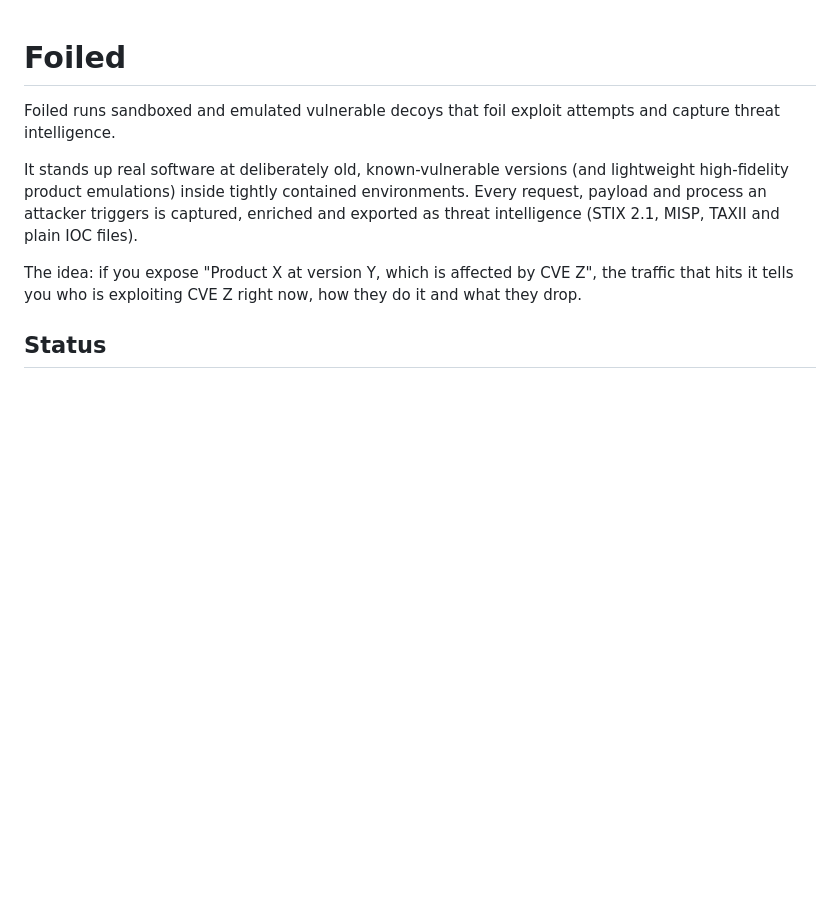
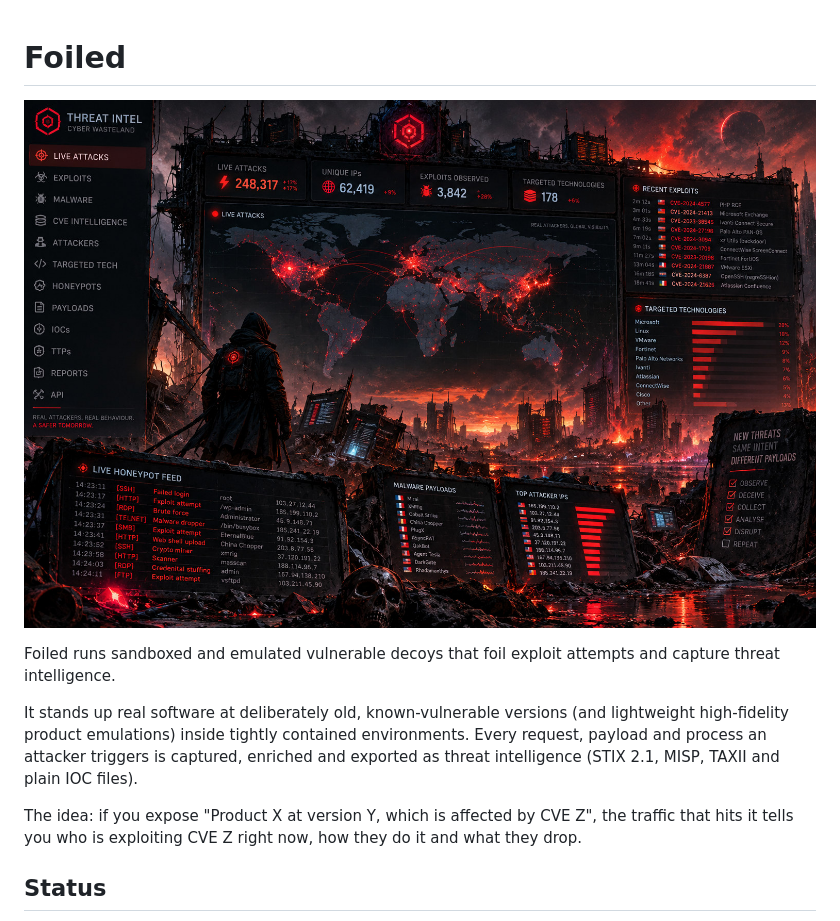
Before and after one commit to jusso-dev/foiled, a Markdown page: README.md, the part around the change. GitHub-like rendering; pictures changed too: docs/assets/foiled-hero.jpg (added); blank space fills up the shorter version.

Commit message:
Add hero image to README

```diff
--- a/README.md
+++ b/README.md
@@ -1,4 +1,6 @@
 # Foiled
+
+![Foiled hero art: a hooded figure in a burning cyberpunk wasteland facing a wall of red threat intelligence dashboards showing live attacks, exploits and honeypot feeds](docs/assets/foiled-hero.jpg)
 
 Foiled runs sandboxed and emulated vulnerable decoys that foil exploit attempts and capture threat intelligence.
 
```
